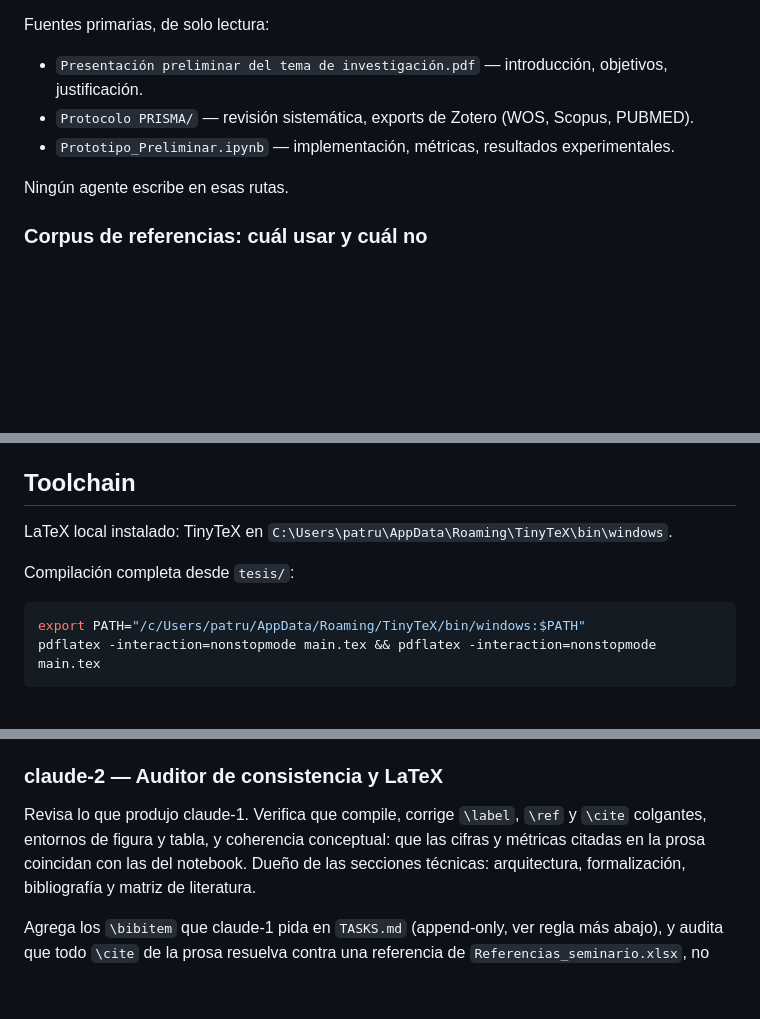
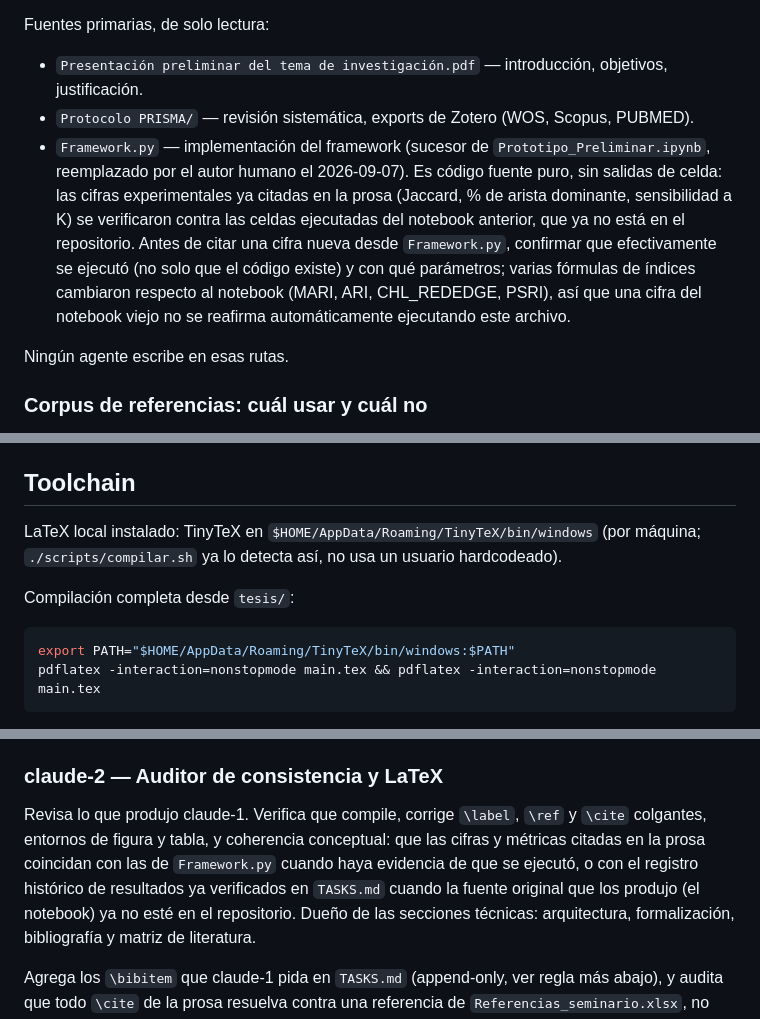
Before and after one commit to GabrielSanzana/Seminario, a Markdown page: CLAUDE.md, 3 parts joined by grey strips. Drawn GitHub-style; blank space fills up the shorter version.

Commit message:
Actualiza CLAUDE.md tras el reemplazo de Prototipo_Preliminar.ipynb por Framework.py
El autor humano borro el notebook y lo reemplazo por Framework.py
directo en main (commits d35e414/a8eef14/e398528). Fuentes primarias
actualizada con una advertencia: Framework.py es codigo fuente puro,
sin salidas de celda, y varias formulas de indices cambiaron (MARI,
ARI, CHL_REDEDGE, PSRI) respecto al notebook viejo. Las cifras
experimentales ya citadas en la prosa (Jaccard, K-sensibilidad) siguen
siendo validas porque se verificaron contra el notebook cuando existia
y quedan documentadas en TASKS.md, pero una cifra nueva desde
Framework.py necesita confirmar ejecucion real, no solo lectura del
codigo.

Tambien actualiza la ruta de TinyTeX hardcodeada (ya la habia corregido
el propio autor humano en scripts/compilar.sh vía $HOME).

````diff
--- a/CLAUDE.md
+++ b/CLAUDE.md
@@ -16,7 +16,15 @@ Fuentes primarias, de solo lectura:
 
 - `Presentación preliminar del tema de investigación.pdf` — introducción, objetivos, justificación.
 - `Protocolo PRISMA/` — revisión sistemática, exports de Zotero (WOS, Scopus, PUBMED).
-- `Prototipo_Preliminar.ipynb` — implementación, métricas, resultados experimentales.
+- `Framework.py` — implementación del framework (sucesor de `Prototipo_Preliminar.ipynb`,
+  reemplazado por el autor humano el 2026-09-07). Es código fuente puro, sin salidas de
+  celda: las cifras experimentales ya citadas en la prosa (Jaccard, % de arista
+  dominante, sensibilidad a K) se verificaron contra las celdas ejecutadas del notebook
+  anterior, que ya no está en el repositorio. Antes de citar una cifra nueva desde
+  `Framework.py`, confirmar que efectivamente se ejecutó (no solo que el código existe)
+  y con qué parámetros; varias fórmulas de índices cambiaron respecto al notebook
+  (MARI, ARI, CHL\_REDEDGE, PSRI), así que una cifra del notebook viejo no se
+  reafirma automáticamente ejecutando este archivo.
 
 Ningún agente escribe en esas rutas.
 
@@ -60,12 +68,13 @@ El documento no usa BibTeX: la bibliografía es un entorno `thebibliography` que
 
 ## Toolchain
 
-LaTeX local instalado: TinyTeX en `C:\Users\patru\AppData\Roaming\TinyTeX\bin\windows`.
+LaTeX local instalado: TinyTeX en `$HOME/AppData/Roaming/TinyTeX/bin/windows` (por
+máquina; `./scripts/compilar.sh` ya lo detecta así, no usa un usuario hardcodeado).
 
 Compilación completa desde `tesis/`:
 
 ```bash
-export PATH="/c/Users/patru/AppData/Roaming/TinyTeX/bin/windows:$PATH"
+export PATH="$HOME/AppData/Roaming/TinyTeX/bin/windows:$PATH"
 pdflatex -interaction=nonstopmode main.tex && pdflatex -interaction=nonstopmode main.tex
 ```
 
@@ -99,7 +108,10 @@ No toca `main.tex`. No corrige formato en archivos ajenos.
 
 Revisa lo que produjo claude-1. Verifica que compile, corrige `\label`, `\ref` y `\cite`
 colgantes, entornos de figura y tabla, y coherencia conceptual: que las cifras y métricas
-citadas en la prosa coincidan con las del notebook. Dueño de las secciones técnicas:
+citadas en la prosa coincidan con las de `Framework.py` cuando haya evidencia de que se
+ejecutó, o con el registro histórico de resultados ya verificados en `TASKS.md` cuando
+la fuente original que los produjo (el notebook) ya no esté en el repositorio. Dueño de
+las secciones técnicas:
 arquitectura, formalización, bibliografía y matriz de literatura.
 
 Agrega los `\bibitem` que claude-1 pida en `TASKS.md` (append-only, ver regla más abajo),
````
